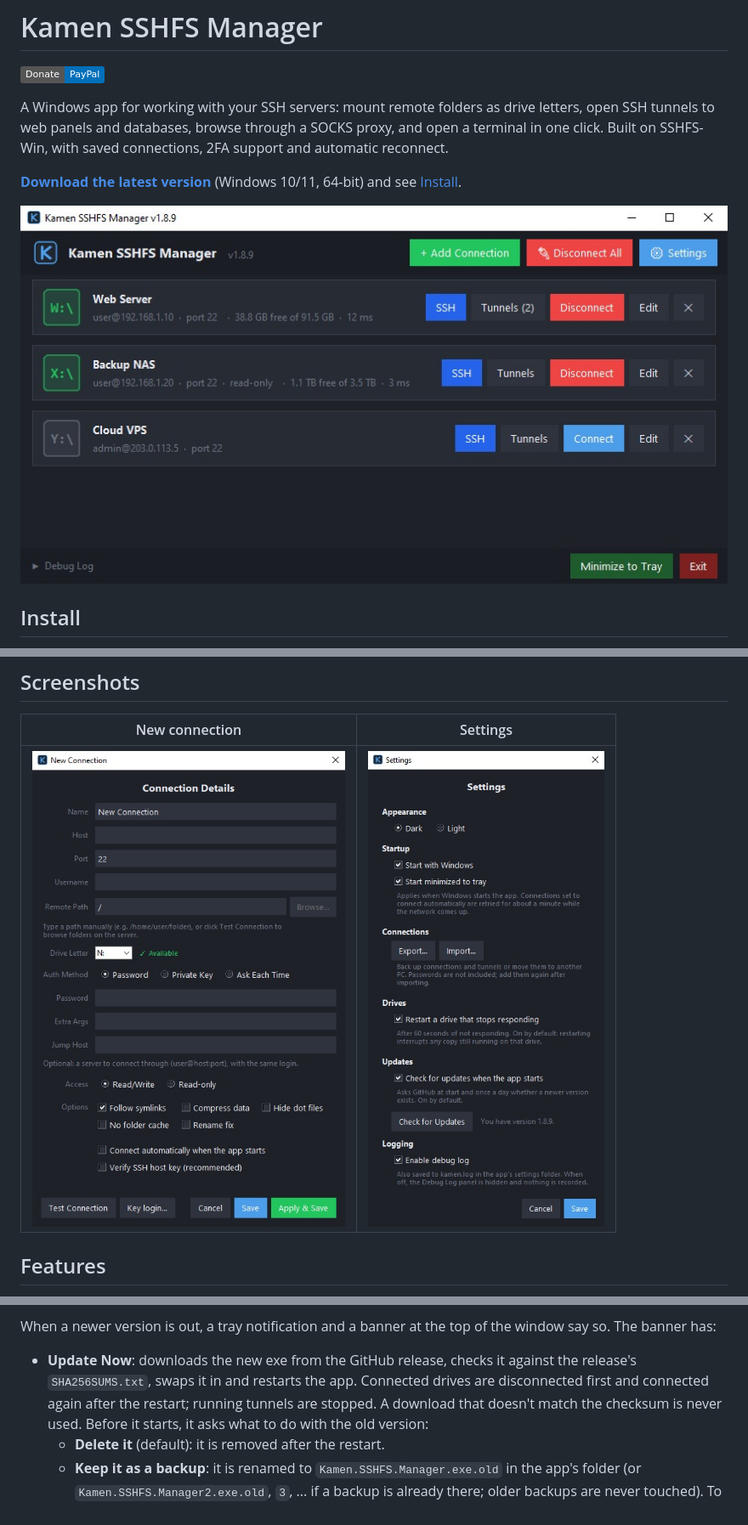
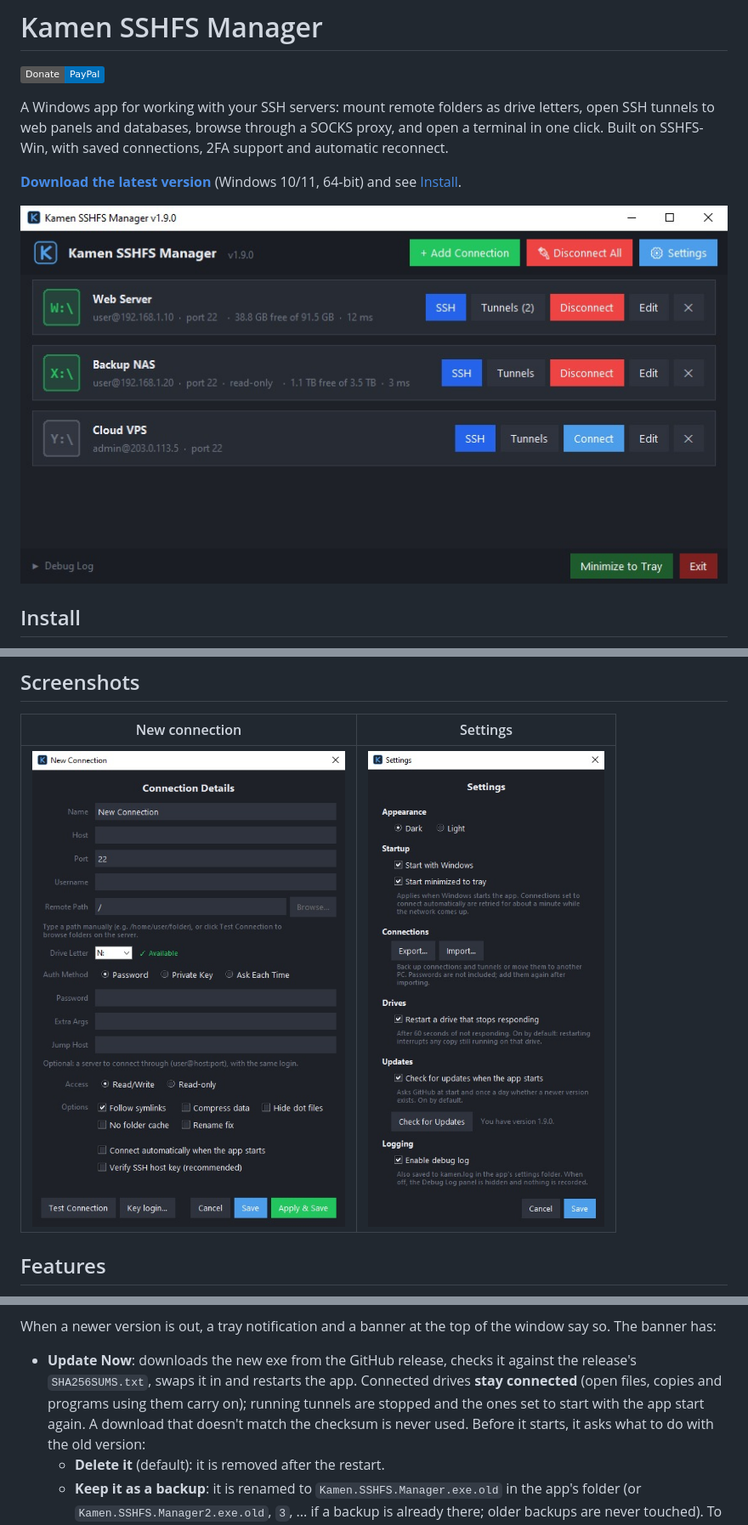
Before and after one commit to DinamoXP/Kamen-SSHFS-Manager, a Markdown page: README.md, 3 parts joined by grey strips. Shown at 85% size. GitHub-like rendering; pictures changed too: images/main.jpg, images/settings.jpg; badges without logos.

Commit message:
v1.9.0: drives stay connected during updates, busy drives are not restarted

```diff
--- a/README.md
+++ b/README.md
@@ -10,7 +10,7 @@ connections, 2FA support and automatic reconnect.
 **[Download the latest version](https://github.com/DinamoXP/Kamen-SSHFS-Manager/releases/latest/download/Kamen.SSHFS.Manager.exe)** (Windows 10/11, 64-bit) and see
 [Install](#install).
 
-![Kamen SSHFS Manager main window with three connections, two of them mounted](images/main.jpg?v=09d9fdbb)
+![Kamen SSHFS Manager main window with three connections, two of them mounted](images/main.jpg?v=744f031f)
 
 ## Install
 
@@ -57,7 +57,7 @@ From then on, updates come through **Update Now**.
 
 | New connection | Settings |
 |:---:|:---:|
-| ![Connection details form with Test Connection and Browse](images/new_connection.jpg?v=516857a0) | ![Settings window with theme, startup, connections, drive, update and logging options](images/settings.jpg?v=3a637c8c) |
+| ![Connection details form with Test Connection and Browse](images/new_connection.jpg?v=516857a0) | ![Settings window with theme, startup, connections, drive, update and logging options](images/settings.jpg?v=30916763) |
 
 ## Features
 
@@ -151,8 +151,9 @@ the window say so. The banner has:
 
 - **Update Now**: downloads the new exe from the GitHub release, checks it
   against the release's `SHA256SUMS.txt`, swaps it in and restarts the app.
-  Connected drives are disconnected first and connected again after the
-  restart; running tunnels are stopped. A download that doesn't match the
+  Connected drives **stay connected** (open files, copies and programs
+  using them carry on); running tunnels are stopped and the ones set to
+  start with the app start again. A download that doesn't match the
   checksum is never used. Before it starts, it asks what to do with the old
   version:
   - **Delete it** (default): it is removed after the restart.
```
Also changed, not shown: other parts of README.md (+4 -1 lines), 5 other files.
